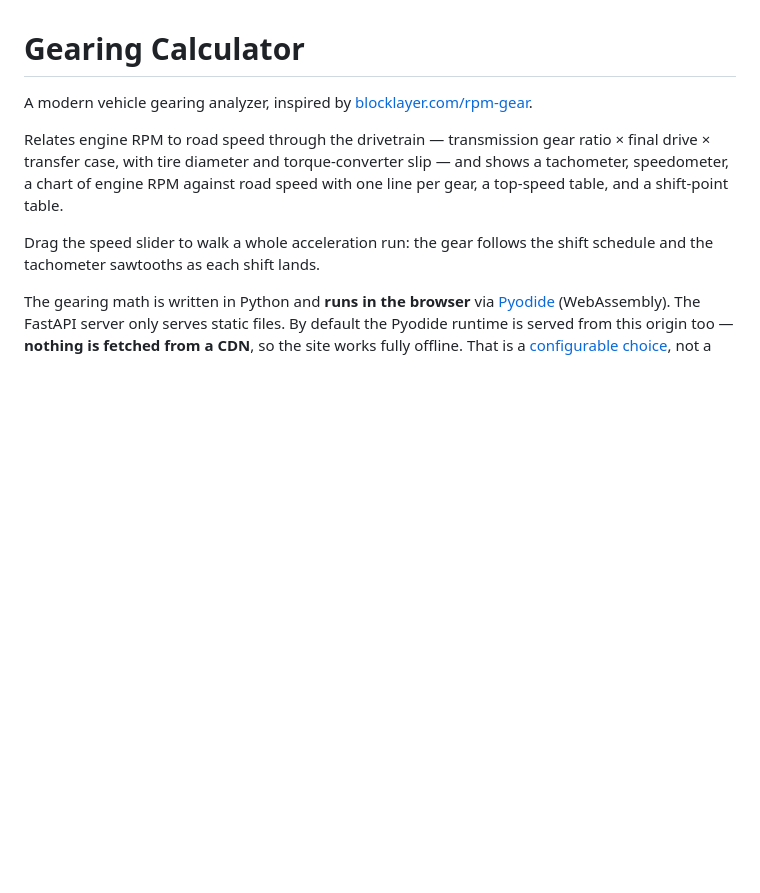
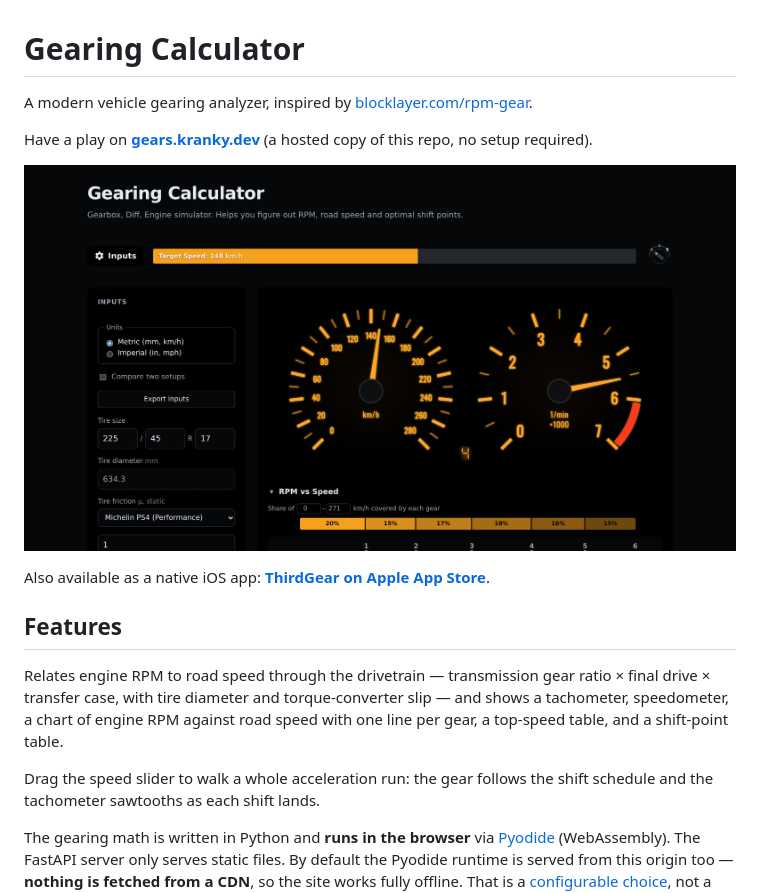
Before and after one commit to init-jay/gearing-calculator, a Markdown page: README.md, the part around the change. GitHub-like rendering; pictures changed too: docs/hero.png (added); blank space fills up the shorter version.

```diff
--- a/README.md
+++ b/README.md
@@ -2,6 +2,15 @@
 
 A modern vehicle gearing analyzer, inspired by
 [blocklayer.com/rpm-gear](https://www.blocklayer.com/rpm-gear).
+
+Have a play on **[gears.kranky.dev](https://gears.kranky.dev/)** (a hosted copy of this repo, no setup required).
+
+![Gearing Calculator screenshot](docs/hero.png)
+
+
+Also available as a native iOS app: **[ThirdGear on Apple App Store](https://apps.apple.com/au/app/thirdgear/id6791802366)**.
+
+## Features
 
 Relates engine RPM to road speed through the drivetrain — transmission gear
 ratio × final drive × transfer case, with tire diameter and torque-converter
```
